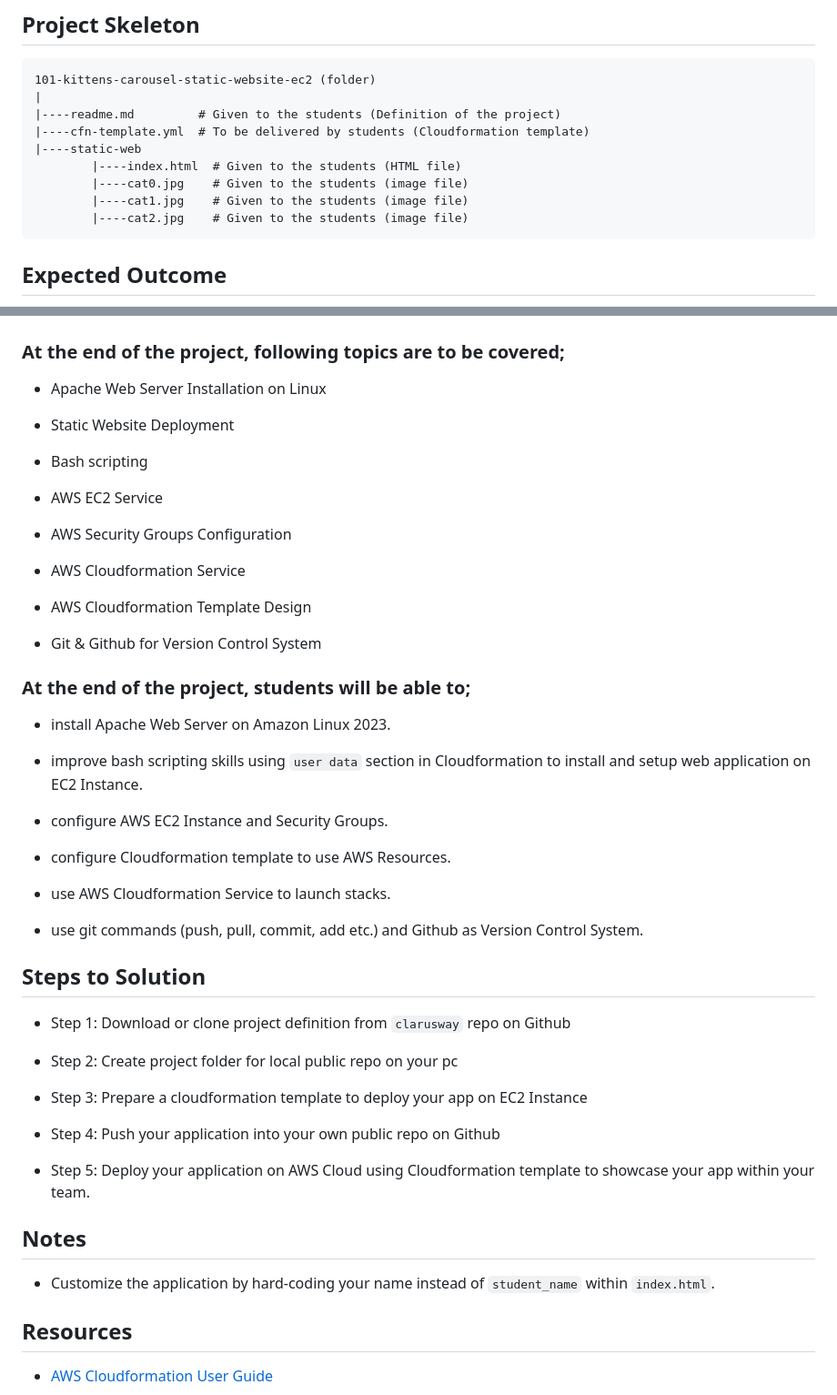
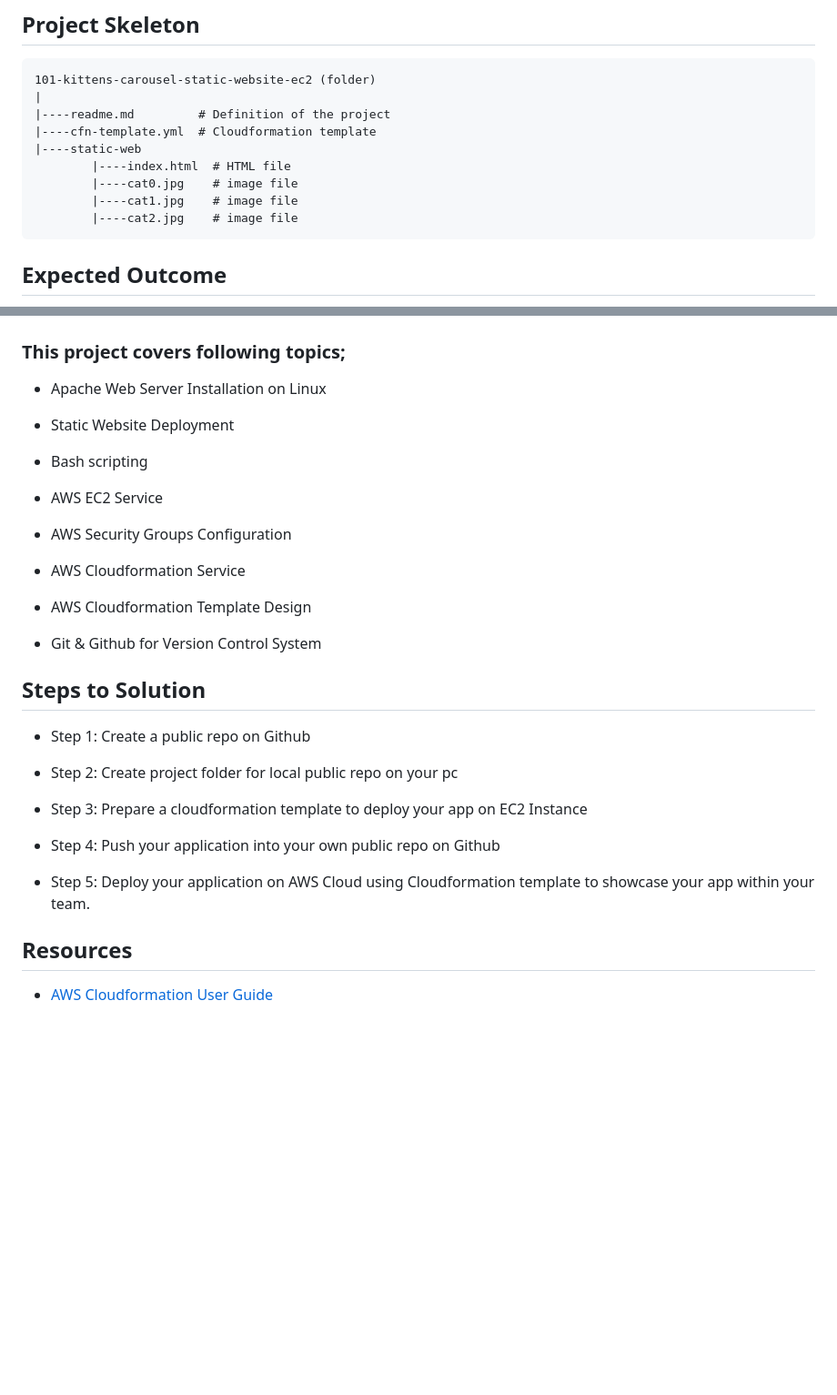
Before and after one commit to amagne/my-repository, a Markdown page: 101-kittens-carousel-static-website-ec2/README.md, 2 parts joined by grey strips. Shown at 91% size. Rendered like a GitHub page; blank space fills up the shorter version.

````diff
--- a/101-kittens-carousel-static-website-ec2/README.md
+++ b/101-kittens-carousel-static-website-ec2/README.md
@@ -38,20 +34,20 @@ Kittens Carousel is a static website application deployed with Apache Web Server
 ```
 101-kittens-carousel-static-website-ec2 (folder)
 |
-|----readme.md         # Given to the students (Definition of the project)
-|----cfn-template.yml  # To be delivered by students (Cloudformation template)
+|----readme.md         # Definition of the project
+|----cfn-template.yml  # Cloudformation template
 |----static-web
-        |----index.html  # Given to the students (HTML file)
-        |----cat0.jpg    # Given to the students (image file)
-        |----cat1.jpg    # Given to the students (image file)
-        |----cat2.jpg    # Given to the students (image file)
+        |----index.html  # HTML file
+        |----cat0.jpg    # image file
+        |----cat1.jpg    # image file
+        |----cat2.jpg    # image file
 ```
 
 ## Expected Outcome
 
 ![Project 101 : Kittens Carousel Application Snapshot](./project-101-snapshot.png)
 
-### At the end of the project, following topics are to be covered;
+### This project covers following topics;
 
 - Apache Web Server Installation on Linux
 
@@ -69,23 +65,10 @@ Kittens Carousel is a static website application deployed with Apache Web Server
 
 - Git & Github for Version Control System
 
-### At the end of the project, students will be able to;
-
-- install Apache Web Server on Amazon Linux 2023.
-
-- improve bash scripting skills using `user data` section in Cloudformation to install and setup web application on EC2 Instance.
-
-- configure AWS EC2 Instance and Security Groups.
-
-- configure Cloudformation template to use AWS Resources.
-
-- use AWS Cloudformation Service to launch stacks.
-
-- use git commands (push, pull, commit, add etc.) and Github as Version Control System.
 
 ## Steps to Solution
 
-- Step 1: Download or clone project definition from `clarusway` repo on Github
+- Step 1: Create a public repo on Github
 
 - Step 2: Create project folder for local public repo on your pc
 
@@ -95,10 +78,6 @@ Kittens Carousel is a static website application deployed with Apache Web Server
 
 - Step 5: Deploy your application on AWS Cloud using Cloudformation template to showcase your app within your team.
 
-## Notes
-
-- Customize the application by hard-coding your name instead of `student_name` within `index.html`.
-
 ## Resources
 
 - [AWS Cloudformation User Guide](https://docs.aws.amazon.com/AWSCloudFormation/latest/UserGuide/Welcome.html)
````
Also changed, not shown: other parts of 101-kittens-carousel-static-website-ec2/README.md (+4 -8 lines).
